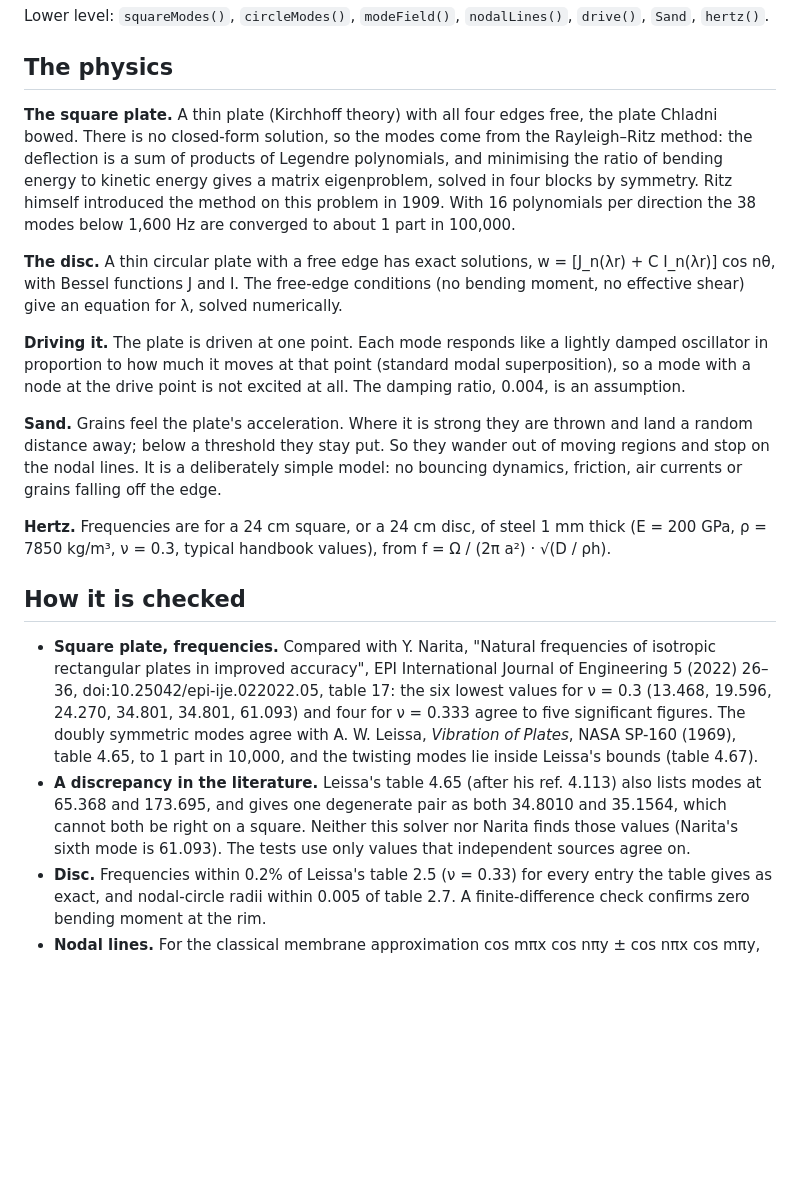
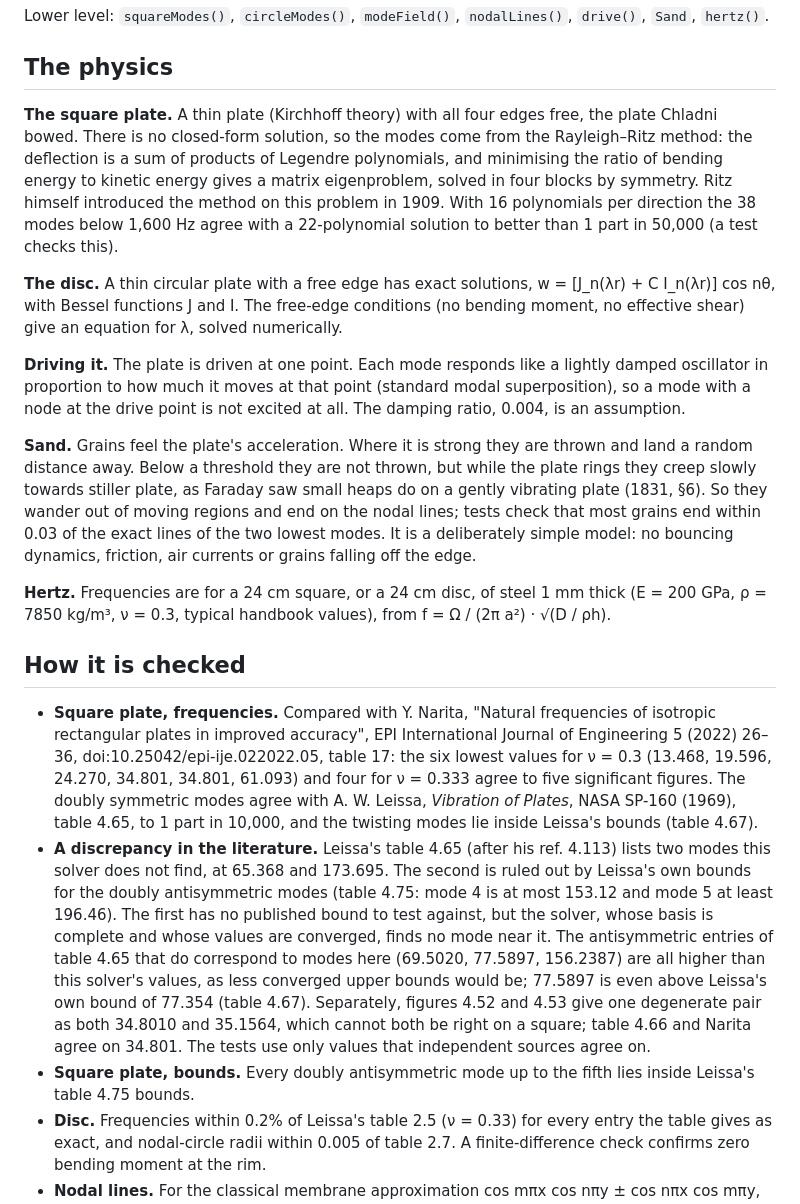
Before and after one commit to speyyman/chladni, a Markdown page: README.md, the part around the change printed below. GitHub-like rendering; blank space fills up the shorter version.

```diff
--- a/README.md
+++ b/README.md
@@ -42,20 +42,21 @@ Lower level: `squareModes()`, `circleModes()`, `modeField()`, `nodalLines()`, `d
 
 ## The physics
 
-**The square plate.** A thin plate (Kirchhoff theory) with all four edges free, the plate Chladni bowed. There is no closed-form solution, so the modes come from the Rayleigh–Ritz method: the deflection is a sum of products of Legendre polynomials, and minimising the ratio of bending energy to kinetic energy gives a matrix eigenproblem, solved in four blocks by symmetry. Ritz himself introduced the method on this problem in 1909. With 16 polynomials per direction the 38 modes below 1,600 Hz are converged to about 1 part in 100,000.
+**The square plate.** A thin plate (Kirchhoff theory) with all four edges free, the plate Chladni bowed. There is no closed-form solution, so the modes come from the Rayleigh–Ritz method: the deflection is a sum of products of Legendre polynomials, and minimising the ratio of bending energy to kinetic energy gives a matrix eigenproblem, solved in four blocks by symmetry. Ritz himself introduced the method on this problem in 1909. With 16 polynomials per direction the 38 modes below 1,600 Hz agree with a 22-polynomial solution to better than 1 part in 50,000 (a test checks this).
 
 **The disc.** A thin circular plate with a free edge has exact solutions, w = [J_n(λr) + C I_n(λr)] cos nθ, with Bessel functions J and I. The free-edge conditions (no bending moment, no effective shear) give an equation for λ, solved numerically.
 
 **Driving it.** The plate is driven at one point. Each mode responds like a lightly damped oscillator in proportion to how much it moves at that point (standard modal superposition), so a mode with a node at the drive point is not excited at all. The damping ratio, 0.004, is an assumption.
 
-**Sand.** Grains feel the plate's acceleration. Where it is strong they are thrown and land a random distance away; below a threshold they stay put. So they wander out of moving regions and stop on the nodal lines. It is a deliberately simple model: no bouncing dynamics, friction, air currents or grains falling off the edge.
+**Sand.** Grains feel the plate's acceleration. Where it is strong they are thrown and land a random distance away. Below a threshold they are not thrown, but while the plate rings they creep slowly towards stiller plate, as Faraday saw small heaps do on a gently vibrating plate (1831, §6). So they wander out of moving regions and end on the nodal lines; tests check that most grains end within 0.03 of the exact lines of the two lowest modes. It is a deliberately simple model: no bouncing dynamics, friction, air currents or grains falling off the edge.
 
 **Hertz.** Frequencies are for a 24 cm square, or a 24 cm disc, of steel 1 mm thick (E = 200 GPa, ρ = 7850 kg/m³, ν = 0.3, typical handbook values), from f = Ω / (2π a²) · √(D / ρh).
 
 ## How it is checked
 
 - **Square plate, frequencies.** Compared with Y. Narita, "Natural frequencies of isotropic rectangular plates in improved accuracy", EPI International Journal of Engineering 5 (2022) 26–36, doi:10.25042/epi-ije.022022.05, table 17: the six lowest values for ν = 0.3 (13.468, 19.596, 24.270, 34.801, 34.801, 61.093) and four for ν = 0.333 agree to five significant figures. The doubly symmetric modes agree with A. W. Leissa, _Vibration of Plates_, NASA SP-160 (1969), table 4.65, to 1 part in 10,000, and the twisting modes lie inside Leissa's bounds (table 4.67).
-- **A discrepancy in the literature.** Leissa's table 4.65 (after his ref. 4.113) also lists modes at 65.368 and 173.695, and gives one degenerate pair as both 34.8010 and 35.1564, which cannot both be right on a square. Neither this solver nor Narita finds those values (Narita's sixth mode is 61.093). The tests use only values that independent sources agree on.
+- **A discrepancy in the literature.** Leissa's table 4.65 (after his ref. 4.113) lists two modes this solver does not find, at 65.368 and 173.695. The second is ruled out by Leissa's own bounds for the doubly antisymmetric modes (table 4.75: mode 4 is at most 153.12 and mode 5 at least 196.46). The first has no published bound to test against, but the solver, whose basis is complete and whose values are converged, finds no mode near it. The antisymmetric entries of table 4.65 that do correspond to modes here (69.5020, 77.5897, 156.2387) are all higher than this solver's values, as less converged upper bounds would be; 77.5897 is even above Leissa's own bound of 77.354 (table 4.67). Separately, figures 4.52 and 4.53 give one degenerate pair as both 34.8010 and 35.1564, which cannot both be right on a square; table 4.66 and Narita agree on 34.801. The tests use only values that independent sources agree on.
+- **Square plate, bounds.** Every doubly antisymmetric mode up to the fifth lies inside Leissa's table 4.75 bounds.
 - **Disc.** Frequencies within 0.2% of Leissa's table 2.5 (ν = 0.33) for every entry the table gives as exact, and nodal-circle radii within 0.005 of table 2.7. A finite-difference check confirms zero bending moment at the rim.
 - **Nodal lines.** For the classical membrane approximation cos mπx cos nπy ± cos nπx cos mπy, the extracted nodal lines are checked against their exact zero sets; for the plate, against the lines its symmetry forces (centre lines, diagonals, nodal diameters).
 - **Bessel functions** against Abramowitz and Stegun and against mpmath to 1e-12.
```
Also changed, not shown: other parts of README.md (+1 -1 lines), apps/demo/DESIGN.md (+3 -3 lines), docs/demo-circle-375.png, docs/demo-circle-desktop.png, docs/demo-square-375.png, docs/demo-square-desktop.png, 7 other files.
